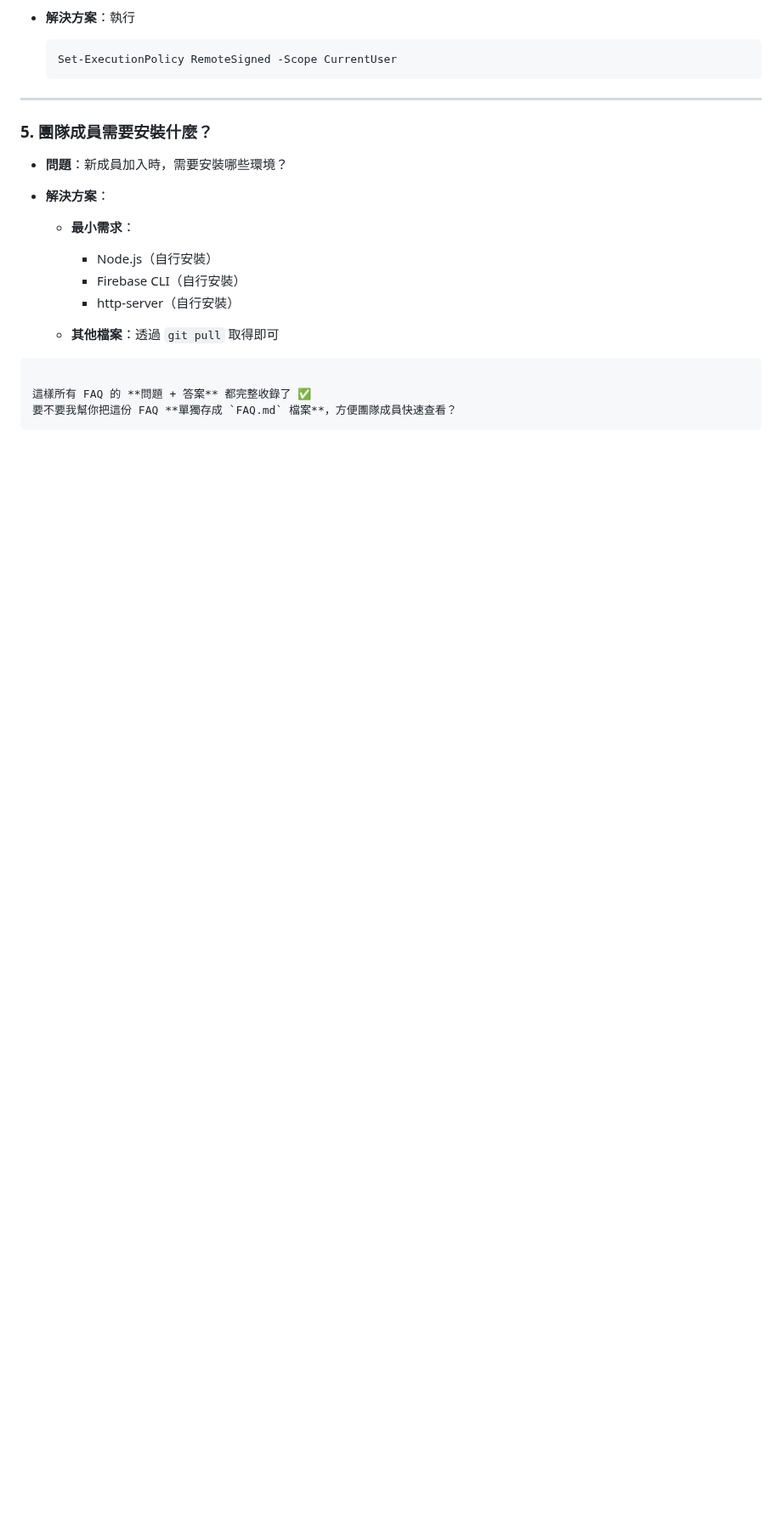
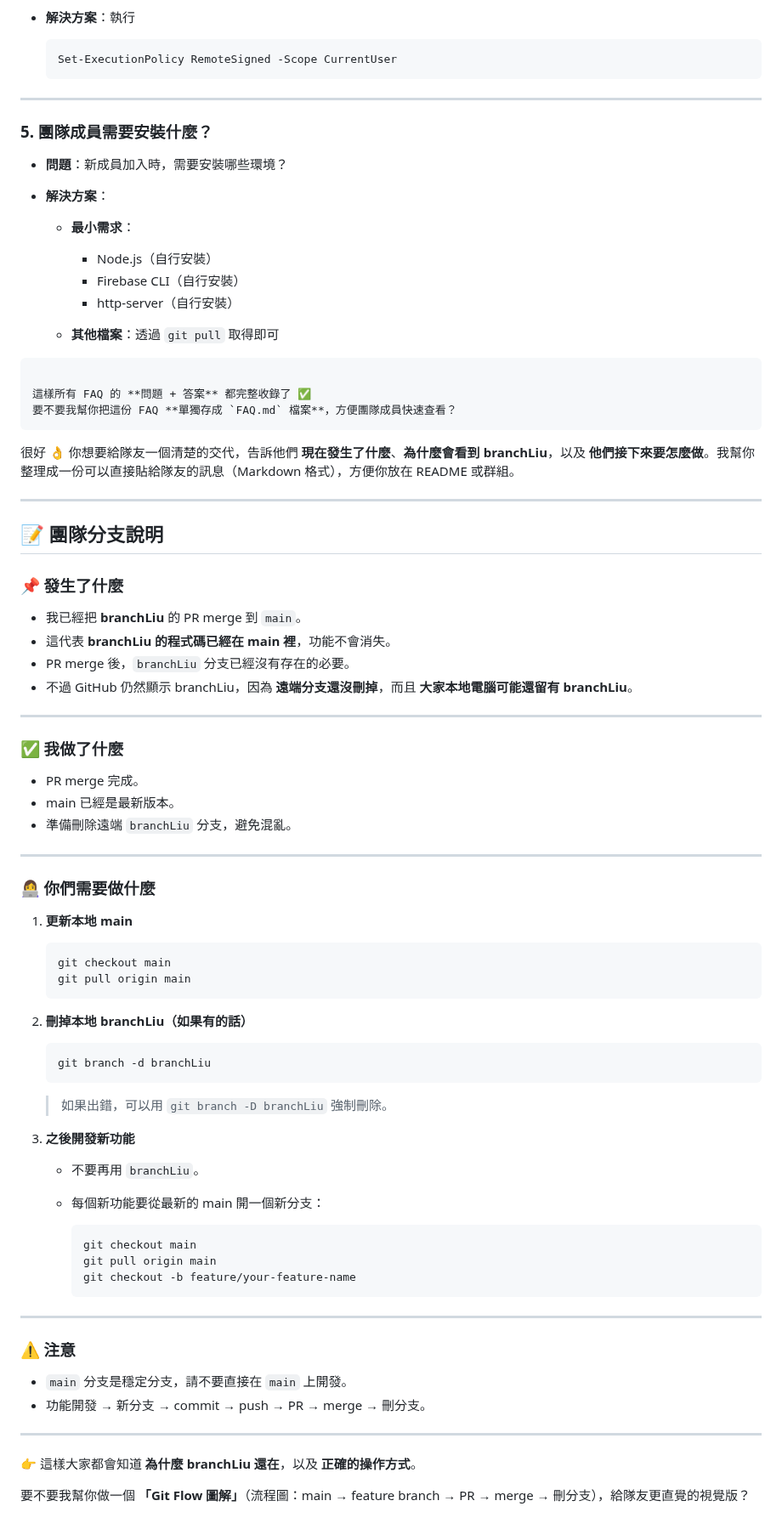
Before and after one commit to Kiwi485/Electronic-Approval-System, a Markdown page: README.md, the part around the change. Shown at 85% size. GitHub-like rendering; blank space fills up the shorter version.

Commit message:
update the readme how to update when finsih the merge PR

````diff
--- a/README.md
+++ b/README.md
@@ -143,3 +143,67 @@ npx http-server .\prototype -p 3000
 這樣所有 FAQ 的 **問題 + 答案** 都完整收錄了 ✅
 要不要我幫你把這份 FAQ **單獨存成 `FAQ.md` 檔案**，方便團隊成員快速查看？
 ```
+
+很好 👌 你想要給隊友一個清楚的交代，告訴他們 **現在發生了什麼**、**為什麼會看到 branchLiu**，以及 **他們接下來要怎麼做**。我幫你整理成一份可以直接貼給隊友的訊息（Markdown 格式），方便你放在 README 或群組。
+
+---
+
+## 📝 團隊分支說明
+
+### 📌 發生了什麼
+
+* 我已經把 **branchLiu** 的 PR merge 到 `main`。
+* 這代表 **branchLiu 的程式碼已經在 main 裡**，功能不會消失。
+* PR merge 後，`branchLiu` 分支已經沒有存在的必要。
+* 不過 GitHub 仍然顯示 branchLiu，因為 **遠端分支還沒刪掉**，而且 **大家本地電腦可能還留有 branchLiu**。
+
+---
+
+### ✅ 我做了什麼
+
+* PR merge 完成。
+* main 已經是最新版本。
+* 準備刪除遠端 `branchLiu` 分支，避免混亂。
+
+---
+
+### 👩‍💻 你們需要做什麼
+
+1. **更新本地 main**
+
+   ```bash
+   git checkout main
+   git pull origin main
+   ```
+
+2. **刪掉本地 branchLiu（如果有的話）**
+
+   ```bash
+   git branch -d branchLiu
+   ```
+
+   > 如果出錯，可以用 `git branch -D branchLiu` 強制刪除。
+
+3. **之後開發新功能**
+
+   * 不要再用 `branchLiu`。
+   * 每個新功能要從最新的 main 開一個新分支：
+
+     ```bash
+     git checkout main
+     git pull origin main
+     git checkout -b feature/your-feature-name
+     ```
+
+---
+
+### ⚠️ 注意
+
+* `main` 分支是穩定分支，請不要直接在 `main` 上開發。
+* 功能開發 → 新分支 → commit → push → PR → merge → 刪分支。
+
+---
+
+👉 這樣大家都會知道 **為什麼 branchLiu 還在**，以及 **正確的操作方式**。
+
+要不要我幫你做一個 **「Git Flow 圖解」**（流程圖：main → feature branch → PR → merge → 刪分支），給隊友更直覺的視覺版？
````
